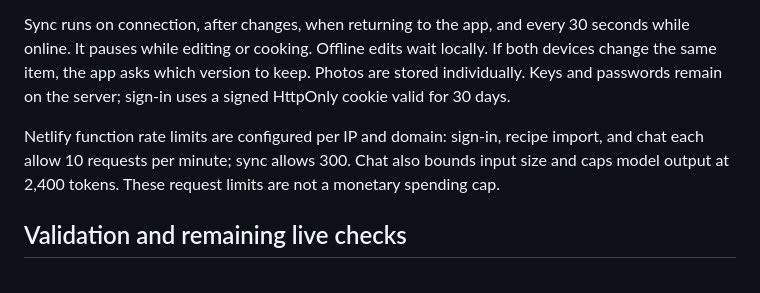
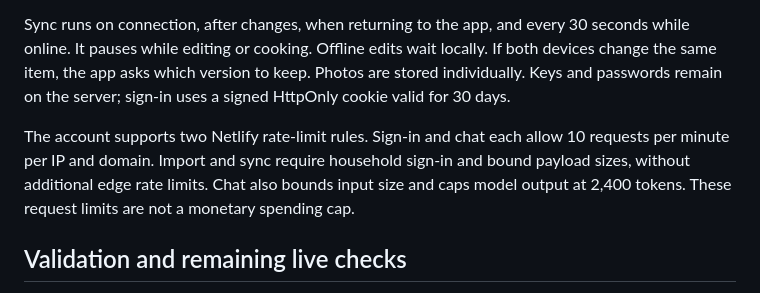
Before and after one commit to GZod56/meal-planner, a Markdown page: DEPLOY.md, the part around the change. GitHub-like rendering.

Commit message:
Document production rate-limit configuration

```diff
--- a/DEPLOY.md
+++ b/DEPLOY.md
@@ -55,8 +55,9 @@ wait locally. If both devices change the same item, the app asks which
 version to keep. Photos are stored individually. Keys and passwords remain
 on the server; sign-in uses a signed HttpOnly cookie valid for 30 days.
 
-Netlify function rate limits are configured per IP and domain: sign-in,
-recipe import, and chat each allow 10 requests per minute; sync allows 300.
+The account supports two Netlify rate-limit rules. Sign-in and chat each
+allow 10 requests per minute per IP and domain. Import and sync require
+household sign-in and bound payload sizes, without additional edge rate limits.
 Chat also bounds input size and caps model output at 2,400 tokens. These
 request limits are not a monetary spending cap.
 
```
